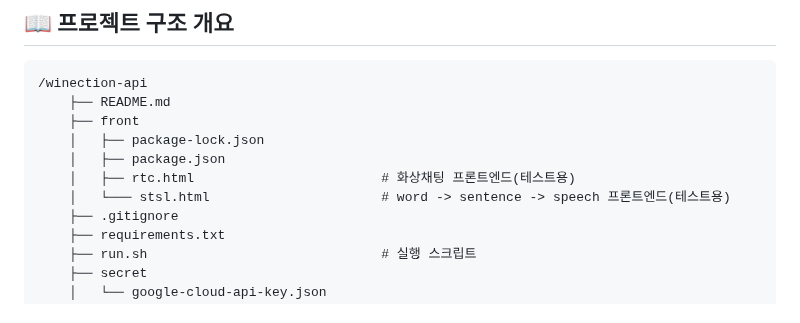
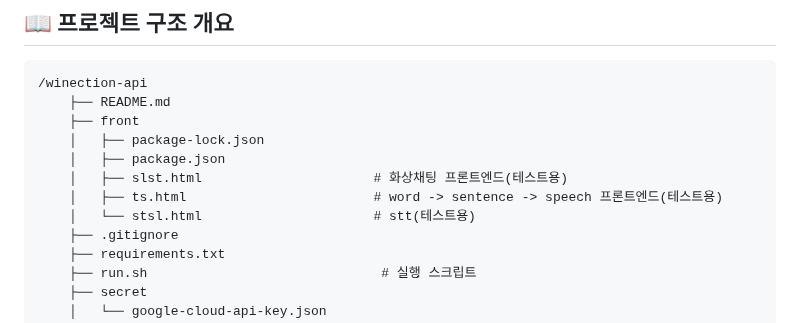
Before and after one commit to DongUgaUga/winection-api, a Markdown page: README.md, the part around the change. Drawn GitHub-style.

```diff
--- a/README.md
+++ b/README.md
@@ -87,8 +87,9 @@ ipconfig
     ├── front
     │   ├── package-lock.json
     │   ├── package.json
-    │   ├── rtc.html                        # 화상채팅 프론트엔드(테스트용)
-    │   └─── stsl.html                      # word -> sentence -> speech 프론트엔드(테스트용)
+    │   ├── slst.html                      # 화상채팅 프론트엔드(테스트용)
+    │   ├── ts.html                        # word -> sentence -> speech 프론트엔드(테스트용)
+    │   └── stsl.html                      # stt(테스트용)
     ├── .gitignore
     ├── requirements.txt
     ├── run.sh                              # 실행 스크립트
```
